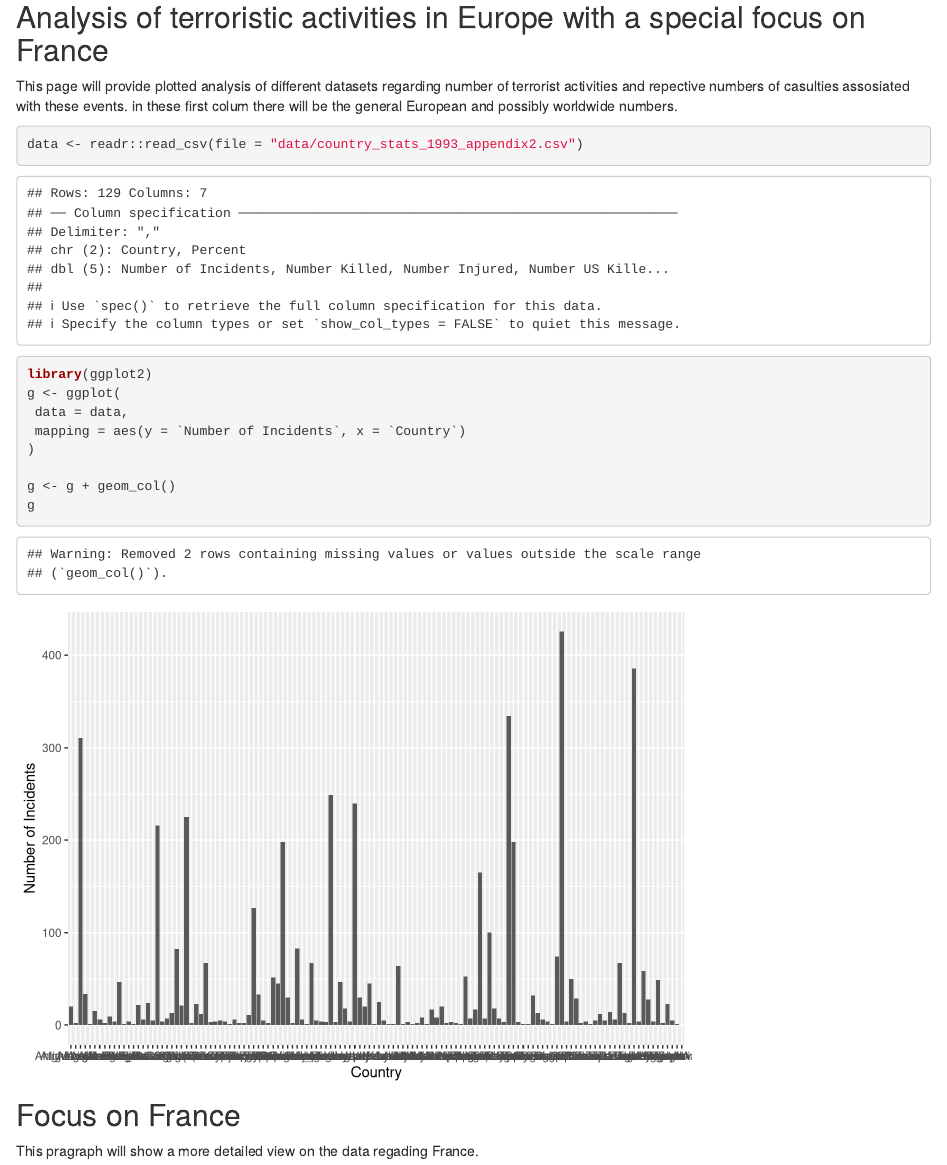
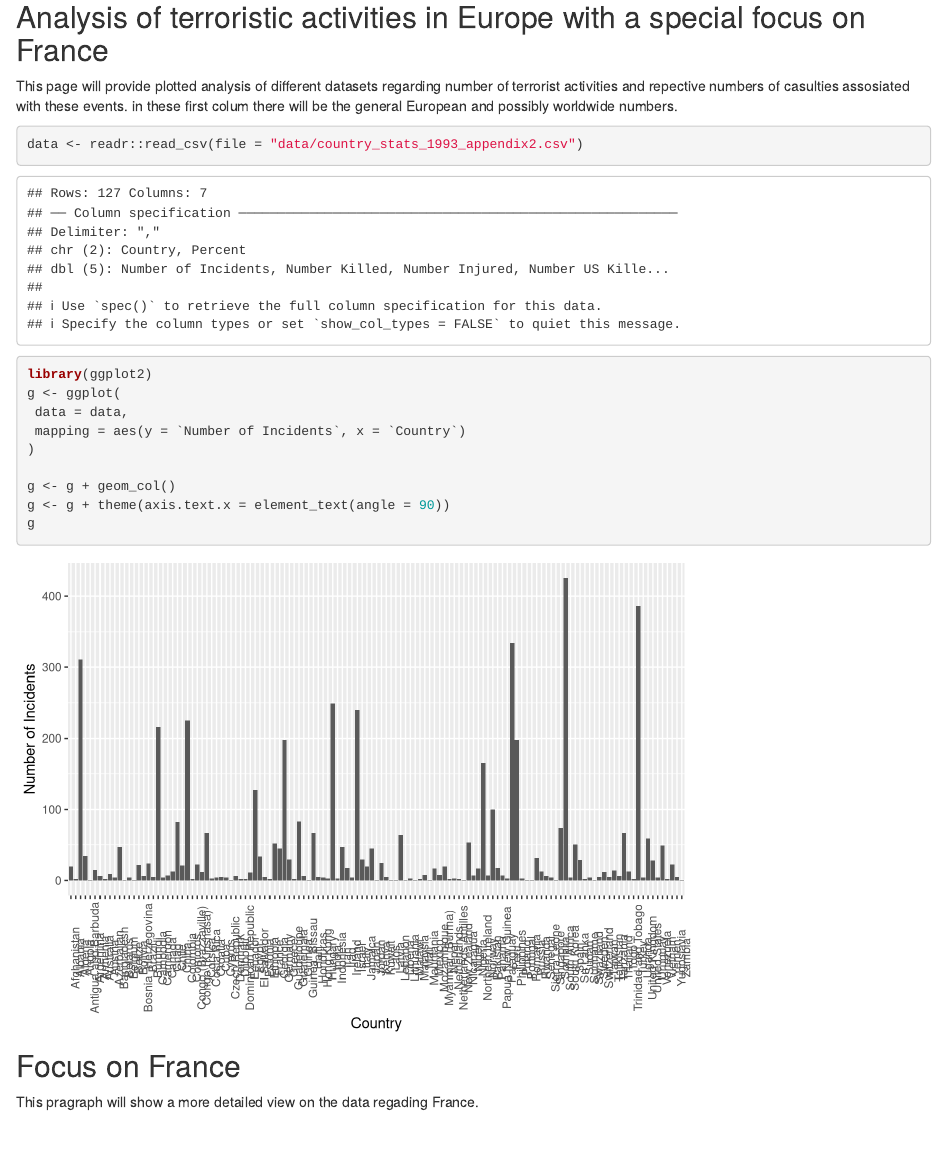
Before and after one commit to P-Roentgen/Terror-in-France, an R Markdown document (index.Rmd): the page in a window 1100 px wide, from 200 px down. Rendered offline with R 4.5, knitr and Pandoc, with nearby package versions.

Commit message:
changes number of colums and text orientation on the X axis
changes orientation of the x axis text

theme(axis.text.x = element_text(angle = 90))

````diff
--- a/index.Rmd
+++ b/index.Rmd
@@ -26,8 +26,8 @@ g <- ggplot(
 )
 
 g <- g + geom_col()
+g <- g + theme(axis.text.x = element_text(angle = 90))
 g
-
 ```
 
 
````
Also changed, not shown: data/country_stats_1993_appendix2.csv (+0 -2 lines).
